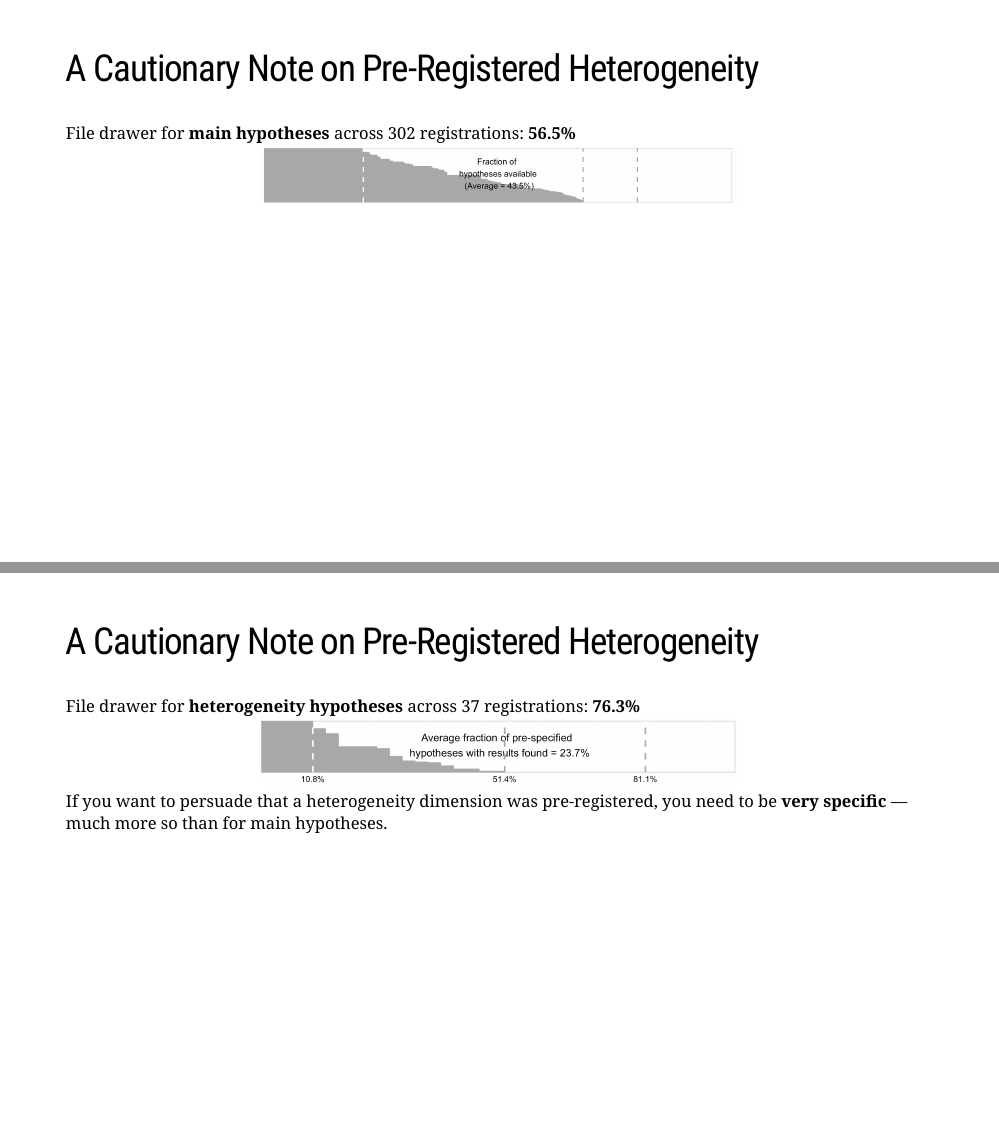
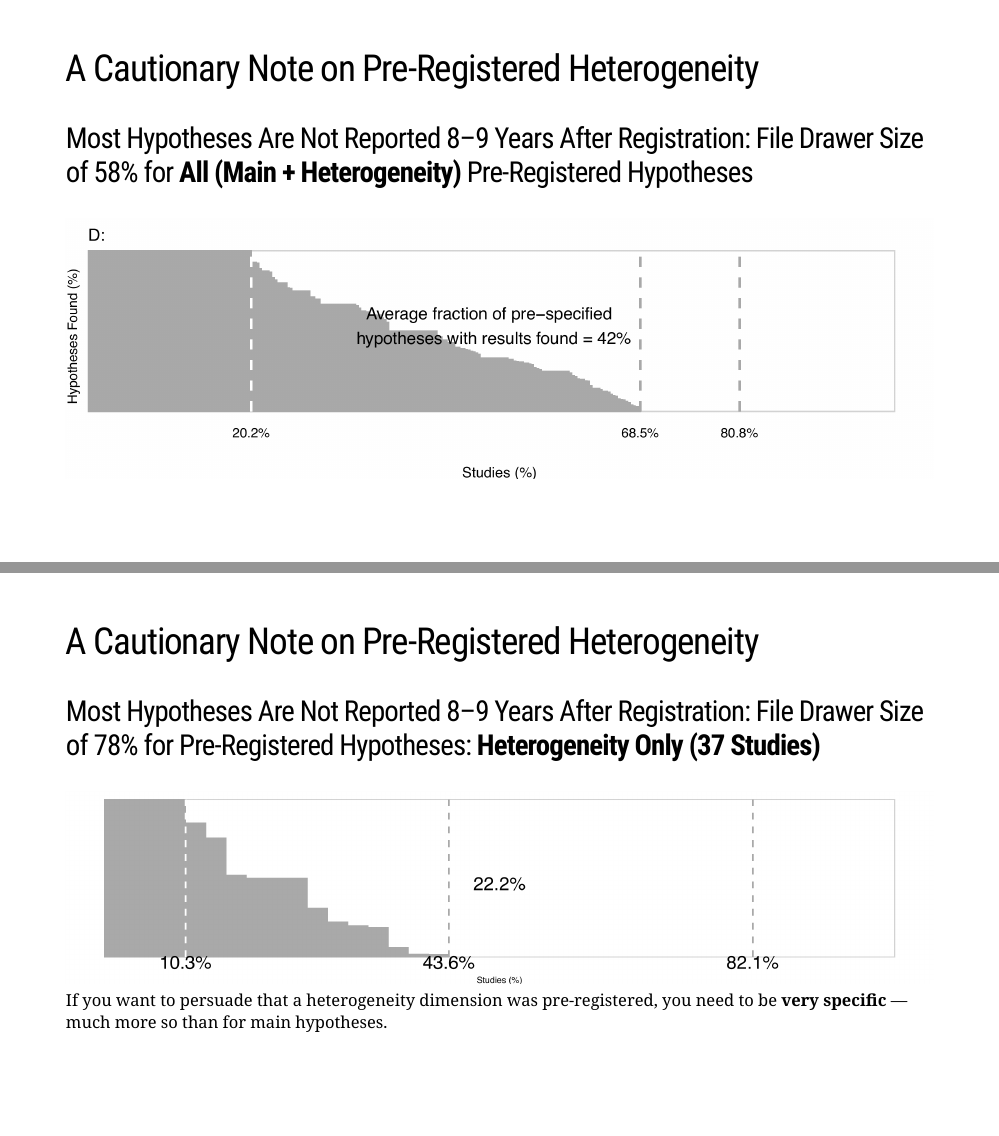
Before and after one commit to fhoces/Registration-Tips-2026-slides, an R Markdown document (slides.Rmd): pages 71 and 72 of 91, joined at a grey line. The pictures show the slides in the output file slides.html that the author committed with the source; the slides are laid out offline by our stand-in for remark.js, each with all of its steps uncovered, in fonts that may differ from those the slides ask for, and without slide numbers, shadows or browser add-ons.

Commit message:
Add duplicate File Drawer slide + heterogeneity-only waterfall
After slide 30 (Which Hypotheses Fit This Framework?), repeat the
File Drawer Size: 58% slide. On the Cautionary Note on
Pre-Registered Heterogeneity slide, switch the last-panel waterfall
image to a heterogeneity-only version (rendered from
waterfall_het_only_hyp_last_panel.pdf).

Co-Authored-By: Claude Opus 4.7 (1M context) <noreply@anthropic.com>

```diff
--- a/slides.Rmd
+++ b/slides.Rmd
@@ -1072,22 +1072,23 @@ $$\begin{aligned}
 
 ## A Cautionary Note on Pre-Registered Heterogeneity
 
-File drawer for **main hypotheses** across 302 registrations: **56.5%**
+### Most Hypotheses Are Not Reported 8–9 Years After Registration: File Drawer Size of 58% for **All (Main + Heterogeneity)** Pre-Registered Hypotheses
 
-.center[<img src="figs/last_waterfall.png" width="55%"/>]
+.center[<img src="figs/waterfall_last_panel.png" width="100%"/>]
+
 
 ---
-
+count: false
 ## A Cautionary Note on Pre-Registered Heterogeneity
 
-File drawer for **heterogeneity hypotheses** across 37 registrations: **76.3%**
+### Most Hypotheses Are Not Reported 8–9 Years After Registration: File Drawer Size of 78% for  Pre-Registered Hypotheses: **Heterogeneity Only (37 Studies)**
 
-.center[<img src="figs/het_waterfall.png" width="55%"/>]
+.center[<img src="figs/waterfall_het_last_panel.png" width="100%"/>]
+
+
 
 If you want to persuade that a heterogeneity dimension was pre-registered, you need to be **very specific** — much more so than for main hypotheses.
-
 ---
-
 class: center, middle, inverse
 
 # Final Considerations
```
Also changed, not shown: figs/waterfall_het_last_panel.png (added), index.html, slides.html.
